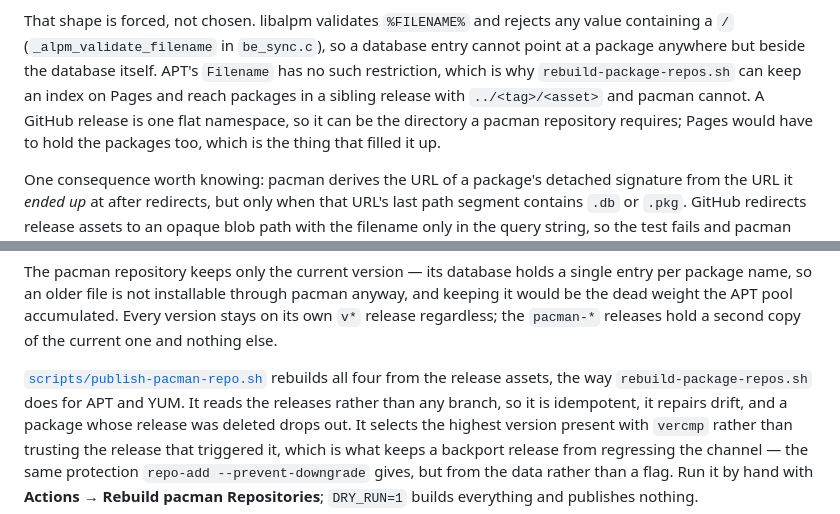
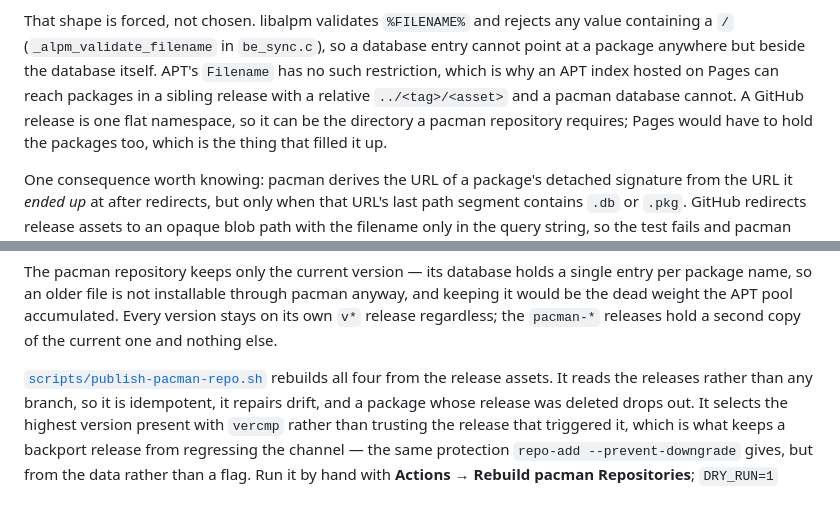
Before and after one commit to stuckj/mkvdup, a Markdown page: RELEASING.md, 2 parts joined by grey strips. Drawn GitHub-style.

Commit message:
Stop referring to a script that lives in a different pull request
RELEASING.md explained the pacman layout by contrasting it with
rebuild-package-repos.sh, which #217 introduces and this branch does not have.
A reader following the reference finds nothing. The contrast is with APT's
Filename semantics, which stand on their own.

Co-Authored-By: Claude Opus 5 <noreply@anthropic.com>

```diff
--- a/RELEASING.md
+++ b/RELEASING.md
@@ -360,8 +360,8 @@ ever becomes possible.
 That shape is forced, not chosen. libalpm validates `%FILENAME%` and rejects any value
 containing a `/` (`_alpm_validate_filename` in `be_sync.c`), so a database entry cannot point at
 a package anywhere but beside the database itself. APT's `Filename` has no such restriction,
-which is why `rebuild-package-repos.sh` can keep an index on Pages and reach packages in a
-sibling release with `../<tag>/<asset>` and pacman cannot. A GitHub release is one flat
+which is why an APT index hosted on Pages can reach packages in a sibling release with a
+relative `../<tag>/<asset>` and a pacman database cannot. A GitHub release is one flat
 namespace, so it can be the directory a pacman repository requires; Pages would have to hold the
 packages too, which is the thing that filled it up.
 
@@ -427,7 +427,7 @@ the dead weight the APT pool accumulated. Every version stays on its own `v*` re
 the `pacman-*` releases hold a second copy of the current one and nothing else.
 
 [`scripts/publish-pacman-repo.sh`](scripts/publish-pacman-repo.sh) rebuilds all four from the
-release assets, the way `rebuild-package-repos.sh` does for APT and YUM. It reads the releases
+release assets. It reads the releases
 rather than any branch, so it is idempotent, it repairs drift, and a package whose release was
 deleted drops out. It selects the highest version present with `vercmp` rather than trusting the
 release that triggered it, which is what keeps a backport release from regressing the channel —
```
